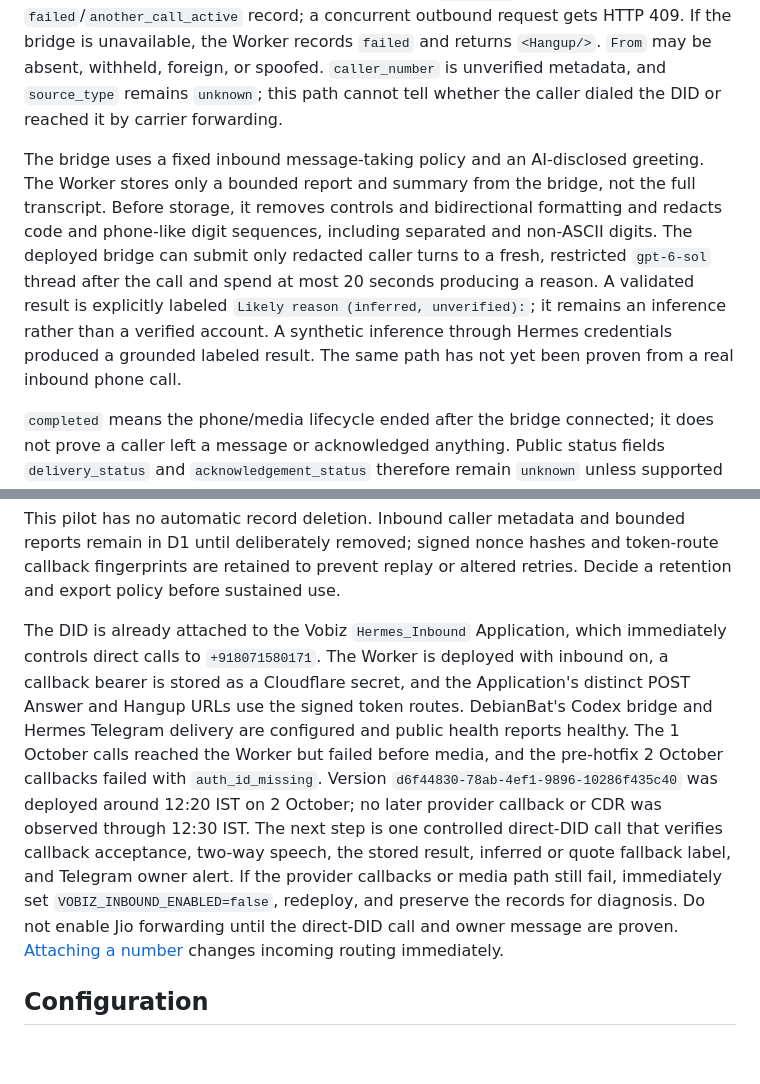
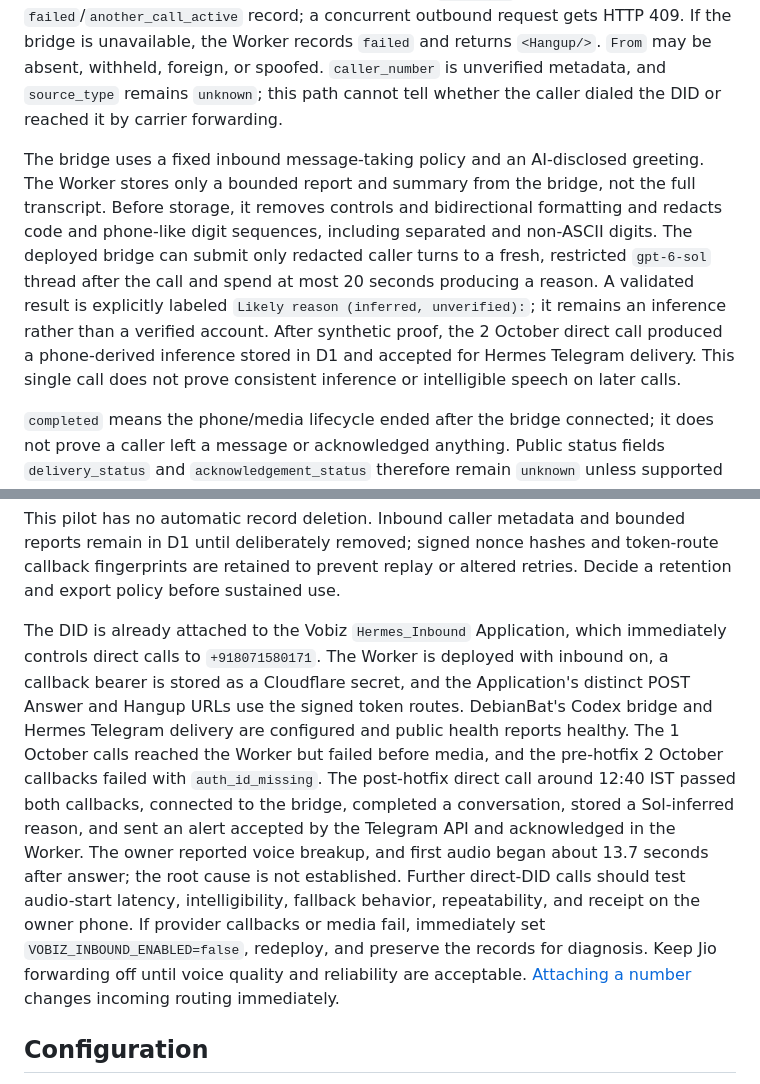
Before and after one commit to Schreezer/AgentCall, a Markdown page: vobiz-outbound/README.md, 2 parts joined by grey strips. Rendered like a GitHub page; blank space fills up the shorter version.

Commit message:
Record live inbound call and audio quality investigation

```diff
--- a/vobiz-outbound/README.md
+++ b/vobiz-outbound/README.md
@@ -53,7 +53,7 @@ With `VOBIZ_INBOUND_ENABLED=false`, an authenticated Answer returns HTTP 200 wit
 
 With `VOBIZ_INBOUND_ENABLED=true`, Answer checks the bridge's `/health` within 1.2 seconds and requires both `codex_ready:true` and `inbound_enabled:true`. Only then does it create one inbound record and return a bidirectional `<Stream>` to the bridge, with a short-lived, signed, direction-scoped token. The bridge must match `start.callId` to the stored Vobiz UUID and atomically claim the call; repeated Answer callbacks do not create a second record or second claim. This personal pilot allows one active call across inbound and outbound routes. A second inbound caller receives `<Hangup/>` and a `failed`/`another_call_active` record; a concurrent outbound request gets HTTP 409. If the bridge is unavailable, the Worker records `failed` and returns `<Hangup/>`. `From` may be absent, withheld, foreign, or spoofed. `caller_number` is unverified metadata, and `source_type` remains `unknown`; this path cannot tell whether the caller dialed the DID or reached it by carrier forwarding.
 
-The bridge uses a fixed inbound message-taking policy and an AI-disclosed greeting. The Worker stores only a bounded report and summary from the bridge, not the full transcript. Before storage, it removes controls and bidirectional formatting and redacts code and phone-like digit sequences, including separated and non-ASCII digits. The deployed bridge can submit only redacted caller turns to a fresh, restricted `gpt-6-sol` thread after the call and spend at most 20 seconds producing a reason. A validated result is explicitly labeled `Likely reason (inferred, unverified):`; it remains an inference rather than a verified account. A synthetic inference through Hermes credentials produced a grounded labeled result. The same path has not yet been proven from a real inbound phone call.
+The bridge uses a fixed inbound message-taking policy and an AI-disclosed greeting. The Worker stores only a bounded report and summary from the bridge, not the full transcript. Before storage, it removes controls and bidirectional formatting and redacts code and phone-like digit sequences, including separated and non-ASCII digits. The deployed bridge can submit only redacted caller turns to a fresh, restricted `gpt-6-sol` thread after the call and spend at most 20 seconds producing a reason. A validated result is explicitly labeled `Likely reason (inferred, unverified):`; it remains an inference rather than a verified account. After synthetic proof, the 2 October direct call produced a phone-derived inference stored in D1 and accepted for Hermes Telegram delivery. This single call does not prove consistent inference or intelligible speech on later calls.
 
 `completed` means the phone/media lifecycle ended after the bridge connected; it does not prove a caller left a message or acknowledged anything. Public status fields `delivery_status` and `acknowledgement_status` therefore remain `unknown` unless supported by separate evidence. A Hangup before bridge media connects is recorded as `failed`.
 
@@ -65,7 +65,7 @@ If Hermes notification mode is unset, the paired Caller relay remains the fallba
 
 This pilot has no automatic record deletion. Inbound caller metadata and bounded reports remain in D1 until deliberately removed; signed nonce hashes and token-route callback fingerprints are retained to prevent replay or altered retries. Decide a retention and export policy before sustained use.
 
-The DID is already attached to the Vobiz `Hermes_Inbound` Application, which immediately controls direct calls to `+918071580171`. The Worker is deployed with inbound on, a callback bearer is stored as a Cloudflare secret, and the Application's distinct POST Answer and Hangup URLs use the signed token routes. DebianBat's Codex bridge and Hermes Telegram delivery are configured and public health reports healthy. The 1 October calls reached the Worker but failed before media, and the pre-hotfix 2 October callbacks failed with `auth_id_missing`. Version `d6f44830-78ab-4ef1-9896-10286f435c40` was deployed around 12:20 IST on 2 October; no later provider callback or CDR was observed through 12:30 IST. The next step is one controlled direct-DID call that verifies callback acceptance, two-way speech, the stored result, inferred or quote fallback label, and Telegram owner alert. If the provider callbacks or media path still fail, immediately set `VOBIZ_INBOUND_ENABLED=false`, redeploy, and preserve the records for diagnosis. Do not enable Jio forwarding until the direct-DID call and owner message are proven. [Attaching a number](https://www.vobiz.ai/docs/applications/attach-number) changes incoming routing immediately.
+The DID is already attached to the Vobiz `Hermes_Inbound` Application, which immediately controls direct calls to `+918071580171`. The Worker is deployed with inbound on, a callback bearer is stored as a Cloudflare secret, and the Application's distinct POST Answer and Hangup URLs use the signed token routes. DebianBat's Codex bridge and Hermes Telegram delivery are configured and public health reports healthy. The 1 October calls reached the Worker but failed before media, and the pre-hotfix 2 October callbacks failed with `auth_id_missing`. The post-hotfix direct call around 12:40 IST passed both callbacks, connected to the bridge, completed a conversation, stored a Sol-inferred reason, and sent an alert accepted by the Telegram API and acknowledged in the Worker. The owner reported voice breakup, and first audio began about 13.7 seconds after answer; the root cause is not established. Further direct-DID calls should test audio-start latency, intelligibility, fallback behavior, repeatability, and receipt on the owner phone. If provider callbacks or media fail, immediately set `VOBIZ_INBOUND_ENABLED=false`, redeploy, and preserve the records for diagnosis. Keep Jio forwarding off until voice quality and reliability are acceptable. [Attaching a number](https://www.vobiz.ai/docs/applications/attach-number) changes incoming routing immediately.
 
 ## Configuration
 
```
Also changed, not shown: other parts of vobiz-outbound/README.md (+1 -1 lines), VOBIZ_INBOUND_JIO.md (+8 -8 lines), 1 other file.
